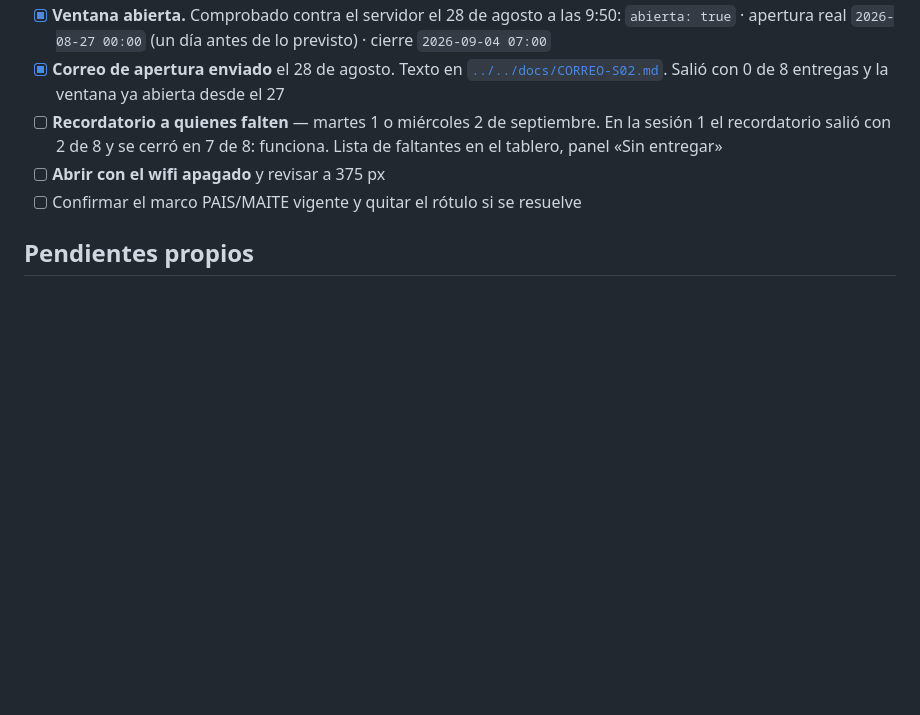
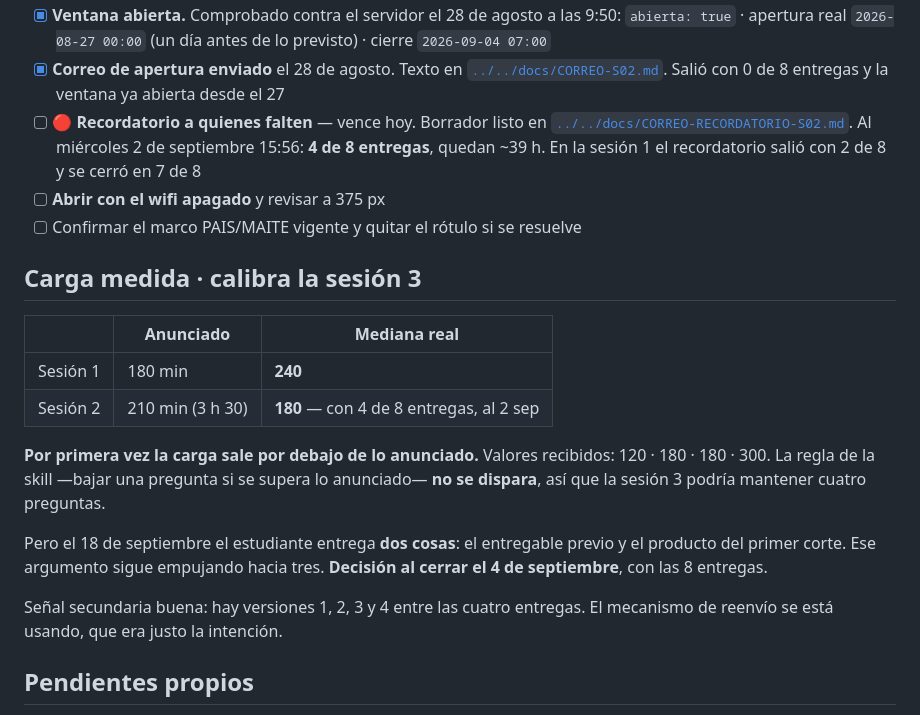
Before and after one commit to JBOGLOP/seminario_fundamentacion_cp, a Markdown page: sesiones/s02-politicas-lineamientos/README.md, the part around the change. GitHub-like rendering; blank space fills up the shorter version.

```diff
--- a/sesiones/s02-politicas-lineamientos/README.md
+++ b/sesiones/s02-politicas-lineamientos/README.md
@@ -115,11 +115,30 @@ es texto perdido).
 - [x] **Correo de apertura enviado** el 28 de agosto. Texto en
       [`../../docs/CORREO-S02.md`](../../docs/CORREO-S02.md). Salió con 0 de 8 entregas y la
       ventana ya abierta desde el 27
-- [ ] **Recordatorio a quienes falten** — martes 1 o miércoles 2 de septiembre. En la sesión 1 el
-      recordatorio salió con 2 de 8 y se cerró en 7 de 8: funciona. Lista de faltantes en el
-      tablero, panel «Sin entregar»
+- [ ] 🔴 **Recordatorio a quienes falten** — vence hoy. Borrador listo en
+      [`../../docs/CORREO-RECORDATORIO-S02.md`](../../docs/CORREO-RECORDATORIO-S02.md).
+      Al miércoles 2 de septiembre 15:56: **4 de 8 entregas**, quedan ~39 h. En la sesión 1 el
+      recordatorio salió con 2 de 8 y se cerró en 7 de 8
 - [ ] **Abrir con el wifi apagado** y revisar a 375 px
 - [ ] Confirmar el marco PAIS/MAITE vigente y quitar el rótulo si se resuelve
+
+## Carga medida · calibra la sesión 3
+
+| | Anunciado | Mediana real |
+|---|---|---|
+| Sesión 1 | 180 min | **240** |
+| Sesión 2 | 210 min (3 h 30) | **180** — con 4 de 8 entregas, al 2 sep |
+
+**Por primera vez la carga sale por debajo de lo anunciado.** Valores recibidos: 120 · 180 · 180 ·
+300. La regla de la skill —bajar una pregunta si se supera lo anunciado— **no se dispara**, así que
+la sesión 3 podría mantener cuatro preguntas.
+
+Pero el 18 de septiembre el estudiante entrega **dos cosas**: el entregable previo y el producto del
+primer corte. Ese argumento sigue empujando hacia tres. **Decisión al cerrar el 4 de septiembre**,
+con las 8 entregas.
+
+Señal secundaria buena: hay versiones 1, 2, 3 y 4 entre las cuatro entregas. El mecanismo de
+reenvío se está usando, que era justo la intención.
 
 ## Pendientes propios
 
```
Also changed, not shown: docs/CORREO-RECORDATORIO-S02.md (added, +80 -0 lines).
